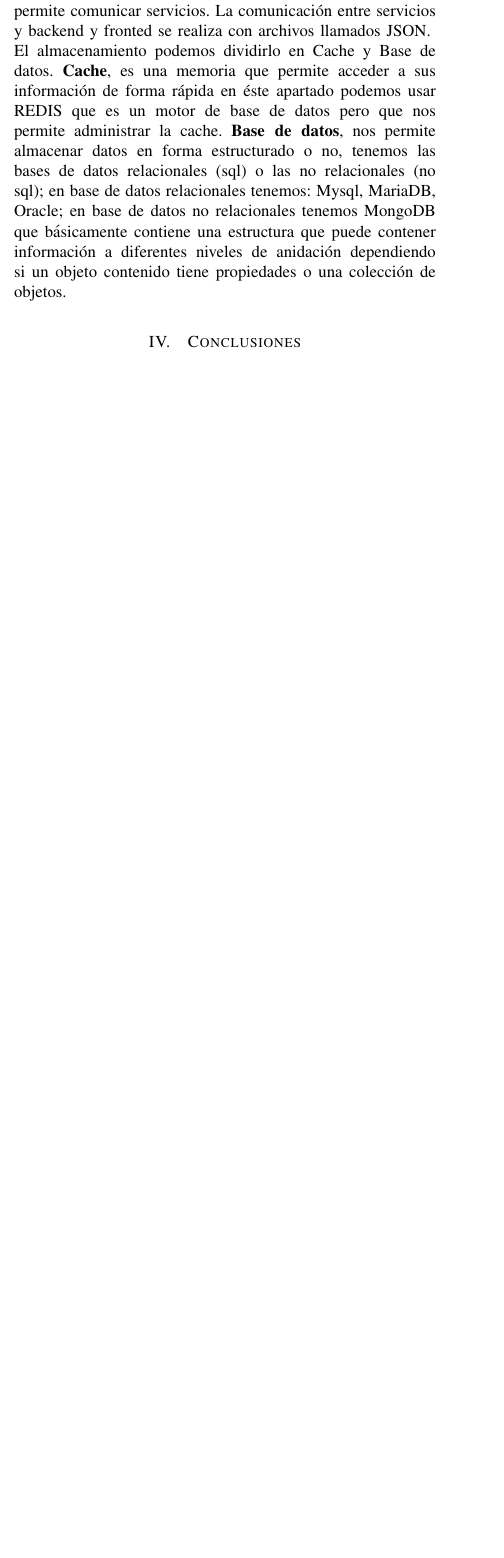
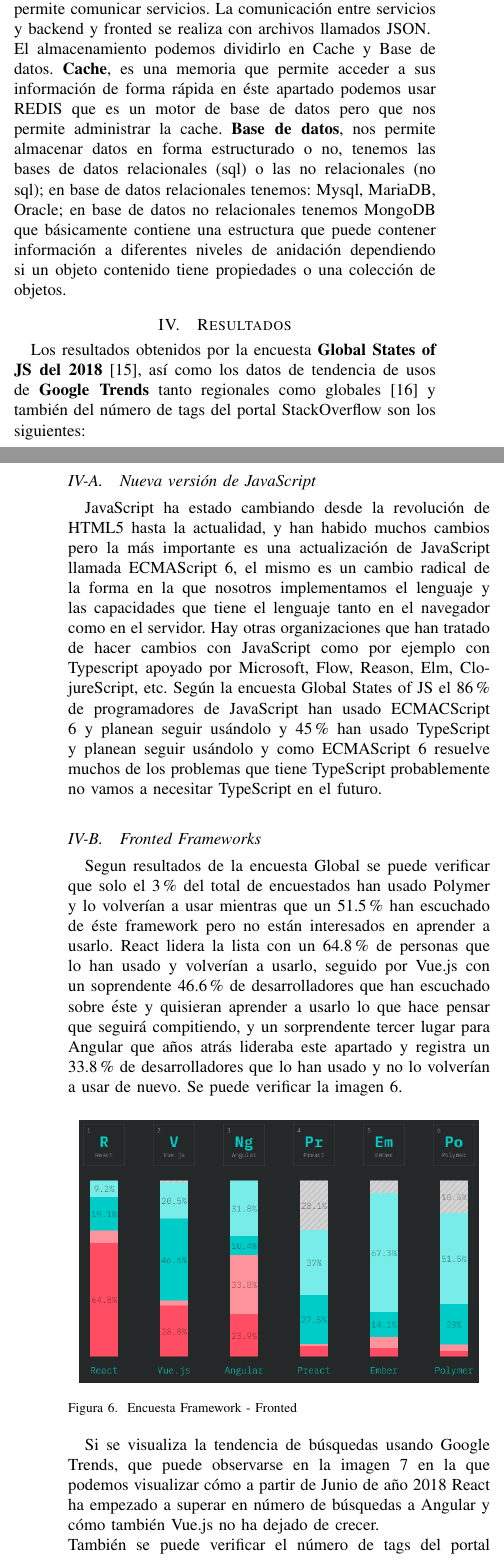
Before and after one commit to hbars512/latexproject, a LaTeX paper (articulo.tex): part of one column of page 5 of 6 before the commit and two parts of the columns of pages 5 and 6 of 7 after it, the two joined at a grey line, cut so that both start at the same text, the shorter picture padded with empty space. Compiled offline with pdfLaTeX.

Commit message:
Resultados agregados - conclusión modificada

```diff
--- a/articulo.tex
+++ b/articulo.tex
@@ -28,8 +28,6 @@
 \usepackage{csquotes}
 \usepackage[style=ieee]{biblatex}
 \bibliography{Bibliography.bib}
-
-\graphicspath{{./pictures/}}
 
 %%\title{Un breve recorrido por las tecnologías de Desarrollo Web en el 2018 }
 \title{Rutas para el aprendizaje de tecnologías del desarrollo Web en la actualidad}
@@ -473,3 +473,45 @@ básicamente contiene una estructura que puede contener información a diferente
 niveles de anidación dependiendo si un objeto contenido tiene propiedades o una
 colección de objetos.
 
+\section{Resultados}
+Los resultados obtenidos por la encuesta \textbf{Global States of JS del 2018}
+\cite{EncuestaJS2018:online}, así como los datos de tendencia de usos de
+\textbf{Google Trends} tanto regionales como globales
+\cite{GoogleTrends2018:online} y también del número de tags del portal
+StackOverflow son los siguientes: \subsection{Nueva versión de JavaScript}
+JavaScript ha estado cambiando desde la revolución de HTML5 hasta la
+actualidad, y han habido muchos cambios pero la más importante es una
+actualización de JavaScript llamada ECMAScript 6, el mismo es un cambio radical
+de la forma en la que nosotros implementamos el lenguaje y las capacidades que
+tiene el lenguaje tanto en el navegador como en el servidor. Hay otras
+organizaciones que han tratado de hacer cambios con JavaScript como por ejemplo
+con Typescript apoyado por Microsoft, Flow, Reason, Elm, ClojureScript, etc.
+Según la encuesta Global States of JS el 86\% de programadores de JavaScript
+han usado ECMACScript 6 y planean seguir usándolo y 45\% han usado TypeScript y
+planean seguir usándolo y como ECMAScript 6 resuelve muchos de los problemas
+que tiene TypeScript probablemente no vamos a necesitar TypeScript en el
+futuro.
+\subsection{Fronted Frameworks}
+Segun resultados de la encuesta Global se puede verificar que solo el 3\% del
+total de encuestados han usado Polymer y lo volverían a usar mientras que un
+51.5\% han escuchado de éste framework pero no están interesados en aprender
+a usarlo. React lidera la lista con un 64.8\% de personas que lo han usado y
+volverían a usarlo, seguido por Vue.js con un soprendente 46.6\% de
+desarrolladores que han escuchado sobre éste y quisieran aprender a usarlo lo
+que hace pensar que seguirá compitiendo, y un sorprendente tercer lugar para
+Angular que años atrás lideraba este apartado y registra un 33.8\% de
+desarrolladores que lo han usado y no lo volverían a usar de nuevo. Se puede
+verificar la imagen \ref{fig:fronted_framework}.
+
+\begin{figure}[ht]
+   \centering
+      \includegraphics[width=3.3in]{./pictures/frameworks_fronted.png}
+   \caption{Encuesta Framework - Fronted}
+   \label{fig:fronted_framework}
+\end{figure}
+
+Si se visualiza la tendencia de búsquedas usando Google Trends, que puede
+observarse en la imagen \ref{fig:trendsRAV} en la que podemos visualizar cómo a
+partir de Junio de año 2018 React ha empezado a superar en número de búsquedas
+a Angular y cómo también Vue.js no ha dejado de crecer.\\
+También se puede verificar el número de tags del portal Stackoverflow que nos
@@ -475,0 +522,14 @@ colección de objetos.
+Angular respecto a React o también la importancia histórica de búsquedas de
+Angular ya que éste fue más popular, incluso Jquery fue más popular que Angular
+hace tan solo un año.
+
+\begin{figure}[ht]
+   \centering
+      \includegraphics[width=3.3in]{./pictures/Trends_react_Angular_Vue.png}
+   \caption{Google Trends. React vs Angular vs Vue.js}
+   \label{fig:trendsRAV}
+\end{figure}
+
+\subsection{Manejo y transmición de datos, Backend Frameworks}
+Analizando el apartado del manejo del estado y transmición de los datos,
+compiten tres Frameworks: Redux, GraphQL y Apollo. Redux domina el uso, pero
@@ -475,0 +539,10 @@ colección de objetos.
+nativas, con aplicaciones híbridas y con los sitios web.\\
+
+\begin{figure}[ht]
+   \centering
+      \includegraphics[width=3.3in]{./pictures/data_layer.png}
+   \caption{Frameworks de la capa de datos}
+   \label{fig:data_layer}
+\end{figure}
+
+Ahora en el backend compiten: Express, Next.js, Koa, etc. Express es el más
@@ -475,0 +557,4 @@ colección de objetos.
+   \label{fig:data_layer}
+\end{figure}
+
+Luego de ver estos frameworks, se verifica que GraphQL es la tecnología que
```
Also changed, not shown: Bibliography.bib (+12 -0 lines), articulo.bbl, articulo.pdf, pictures/Librerias_framework.png (added), pictures/Trends_react_Angular_Vue.png (added), pictures/backend_frameworks.png (added), pictures/data_layer.png (added), pictures/frameworks_fronted.png (added), pictures/stackoverflow.png (added), articulo.tex (81 more changed lines), 9 other files.
